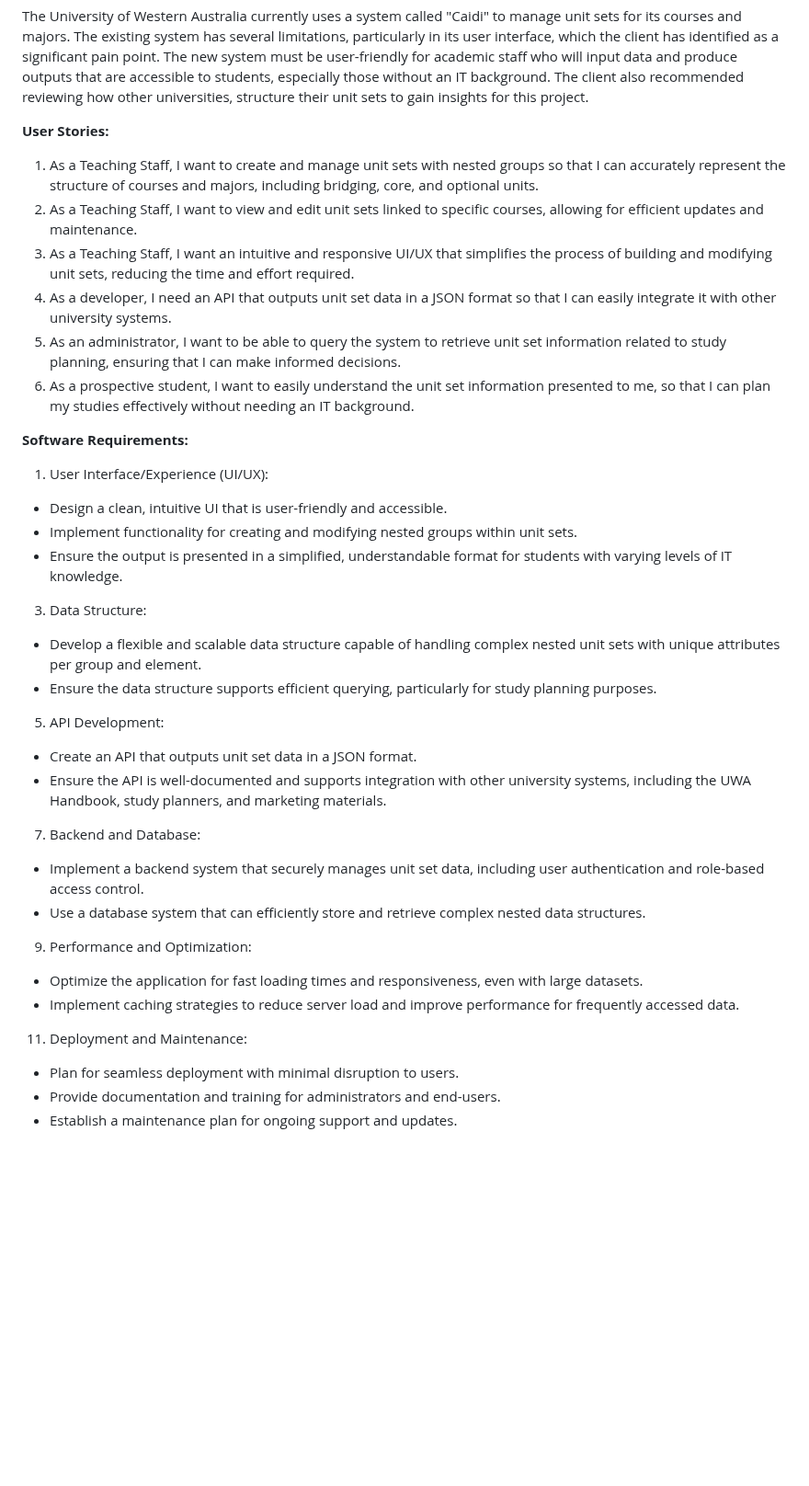
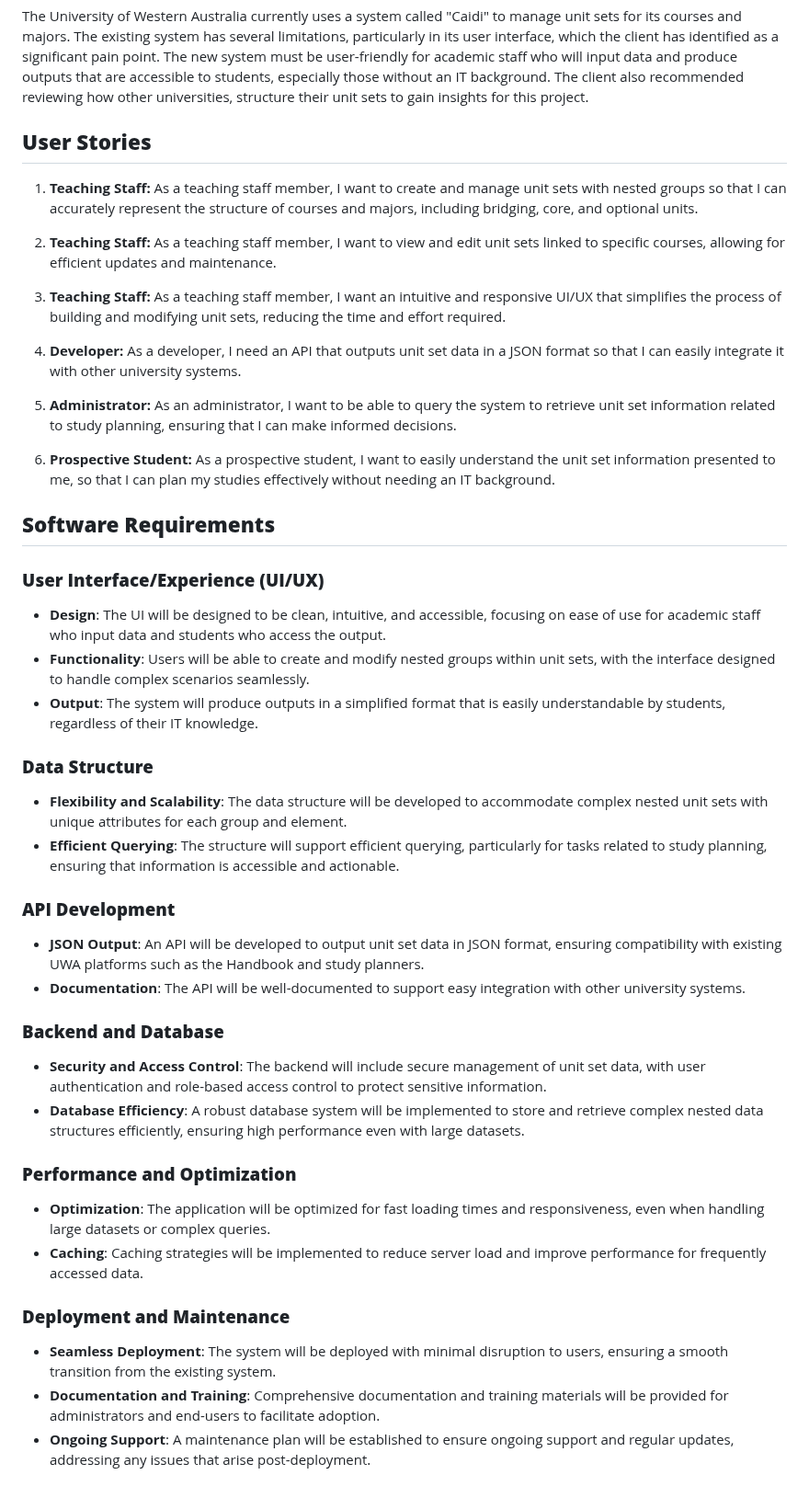
Before and after one commit to TonyyZzz/CITS5206-Team16-UnitSetBuilder, a Markdown page: PROPOSAL.md, the part around one of its changes. Shown at 92% size. Rendered like a GitHub page; blank space fills up the shorter version.

```diff
--- a/PROPOSAL.md
+++ b/PROPOSAL.md
@@ -6,45 +6,53 @@ The aim of this project is to develop a web application called "Unit Set Builder
 
 The University of Western Australia currently uses a system called "Caidi" to manage unit sets for its courses and majors. The existing system has several limitations, particularly in its user interface, which the client has identified as a significant pain point. The new system must be user-friendly for academic staff who will input data and produce outputs that are accessible to students, especially those without an IT background. The client also recommended reviewing how other universities, structure their unit sets to gain insights for this project.
 
-**User Stories:**
+**User Stories**
+----------------
 
-1.  As a Teaching Staff, I want to create and manage unit sets with nested groups so that I can accurately represent the structure of courses and majors, including bridging, core, and optional units.
-2.  As a Teaching Staff, I want to view and edit unit sets linked to specific courses, allowing for efficient updates and maintenance.
-3.  As a Teaching Staff, I want an intuitive and responsive UI/UX that simplifies the process of building and modifying unit sets, reducing the time and effort required.
-4.  As a developer, I need an API that outputs unit set data in a JSON format so that I can easily integrate it with other university systems.
-5.  As an administrator, I want to be able to query the system to retrieve unit set information related to study planning, ensuring that I can make informed decisions.
-6.  As a prospective student, I want to easily understand the unit set information presented to me, so that I can plan my studies effectively without needing an IT background.
+1.  **Teaching Staff:** As a teaching staff member, I want to create and manage unit sets with nested groups so that I can accurately represent the structure of courses and majors, including bridging, core, and optional units.
 
-**Software Requirements:**
+2.  **Teaching Staff:** As a teaching staff member, I want to view and edit unit sets linked to specific courses, allowing for efficient updates and maintenance.
 
-1.  User Interface/Experience (UI/UX):
+3.  **Teaching Staff:** As a teaching staff member, I want an intuitive and responsive UI/UX that simplifies the process of building and modifying unit sets, reducing the time and effort required.
 
--   Design a clean, intuitive UI that is user-friendly and accessible.
--   Implement functionality for creating and modifying nested groups within unit sets.
--   Ensure the output is presented in a simplified, understandable format for students with varying levels of IT knowledge.
+4.  **Developer:** As a developer, I need an API that outputs unit set data in a JSON format so that I can easily integrate it with other university systems.
 
-3.  Data Structure:
+5.  **Administrator:** As an administrator, I want to be able to query the system to retrieve unit set information related to study planning, ensuring that I can make informed decisions.
 
--   Develop a flexible and scalable data structure capable of handling complex nested unit sets with unique attributes per group and element.
--   Ensure the data structure supports efficient querying, particularly for study planning purposes.
+6.  **Prospective Student:** As a prospective student, I want to easily understand the unit set information presented to me, so that I can plan my studies effectively without needing an IT background.
 
-5.  API Development:
+**Software Requirements**
+-------------------------
 
--   Create an API that outputs unit set data in a JSON format.
--   Ensure the API is well-documented and supports integration with other university systems, including the UWA Handbook, study planners, and marketing materials.
+### **User Interface/Experience (UI/UX)**
 
-7.  Backend and Database:
+-   **Design**: The UI will be designed to be clean, intuitive, and accessible, focusing on ease of use for academic staff who input data and students who access the output.
+-   **Functionality**: Users will be able to create and modify nested groups within unit sets, with the interface designed to handle complex scenarios seamlessly.
+-   **Output**: The system will produce outputs in a simplified format that is easily understandable by students, regardless of their IT knowledge.
 
--   Implement a backend system that securely manages unit set data, including user authentication and role-based access control.
--   Use a database system that can efficiently store and retrieve complex nested data structures.
+### **Data Structure**
 
-9.  Performance and Optimization:
+-   **Flexibility and Scalability**: The data structure will be developed to accommodate complex nested unit sets with unique attributes for each group and element.
+-   **Efficient Querying**: The structure will support efficient querying, particularly for tasks related to study planning, ensuring that information is accessible and actionable.
 
--   Optimize the application for fast loading times and responsiveness, even with large datasets.
--   Implement caching strategies to reduce server load and improve performance for frequently accessed data.
+### **API Development**
 
-11. Deployment and Maintenance:
+-   **JSON Output**: An API will be developed to output unit set data in JSON format, ensuring compatibility with existing UWA platforms such as the Handbook and study planners.
+-   **Documentation**: The API will be well-documented to support easy integration with other university systems.
 
--   Plan for seamless deployment with minimal disruption to users.
--   Provide documentation and training for administrators and end-users.
--   Establish a maintenance plan for ongoing support and updates.
+### **Backend and Database**
+
+-   **Security and Access Control**: The backend will include secure management of unit set data, with user authentication and role-based access control to protect sensitive information.
+-   **Database Efficiency**: A robust database system will be implemented to store and retrieve complex nested data structures efficiently, ensuring high performance even with large datasets.
+
+### **Performance and Optimization**
+
+-   **Optimization**: The application will be optimized for fast loading times and responsiveness, even when handling large datasets or complex queries.
+-   **Caching**: Caching strategies will be implemented to reduce server load and improve performance for frequently accessed data.
+
+### **Deployment and Maintenance**
+
+-   **Seamless Deployment**: The system will be deployed with minimal disruption to users, ensuring a smooth transition from the existing system.
+-   **Documentation and Training**: Comprehensive documentation and training materials will be provided for administrators and end-users to facilitate adoption.
+-   **Ongoing Support**: A maintenance plan will be established to ensure ongoing support and regular updates, addressing any issues that arise post-deployment.
+
```
Also changed, not shown: other parts of PROPOSAL.md (+34 -0 lines).
